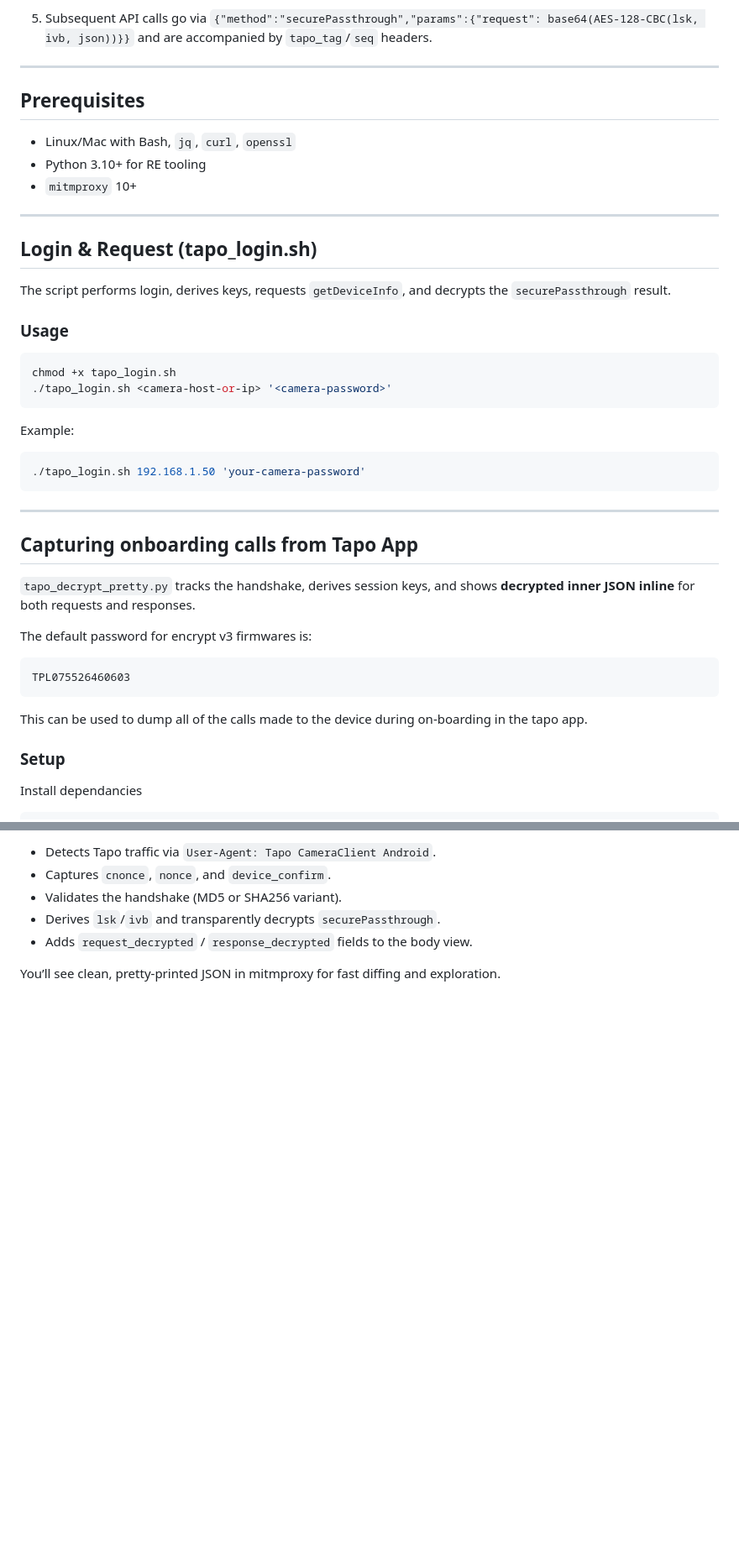
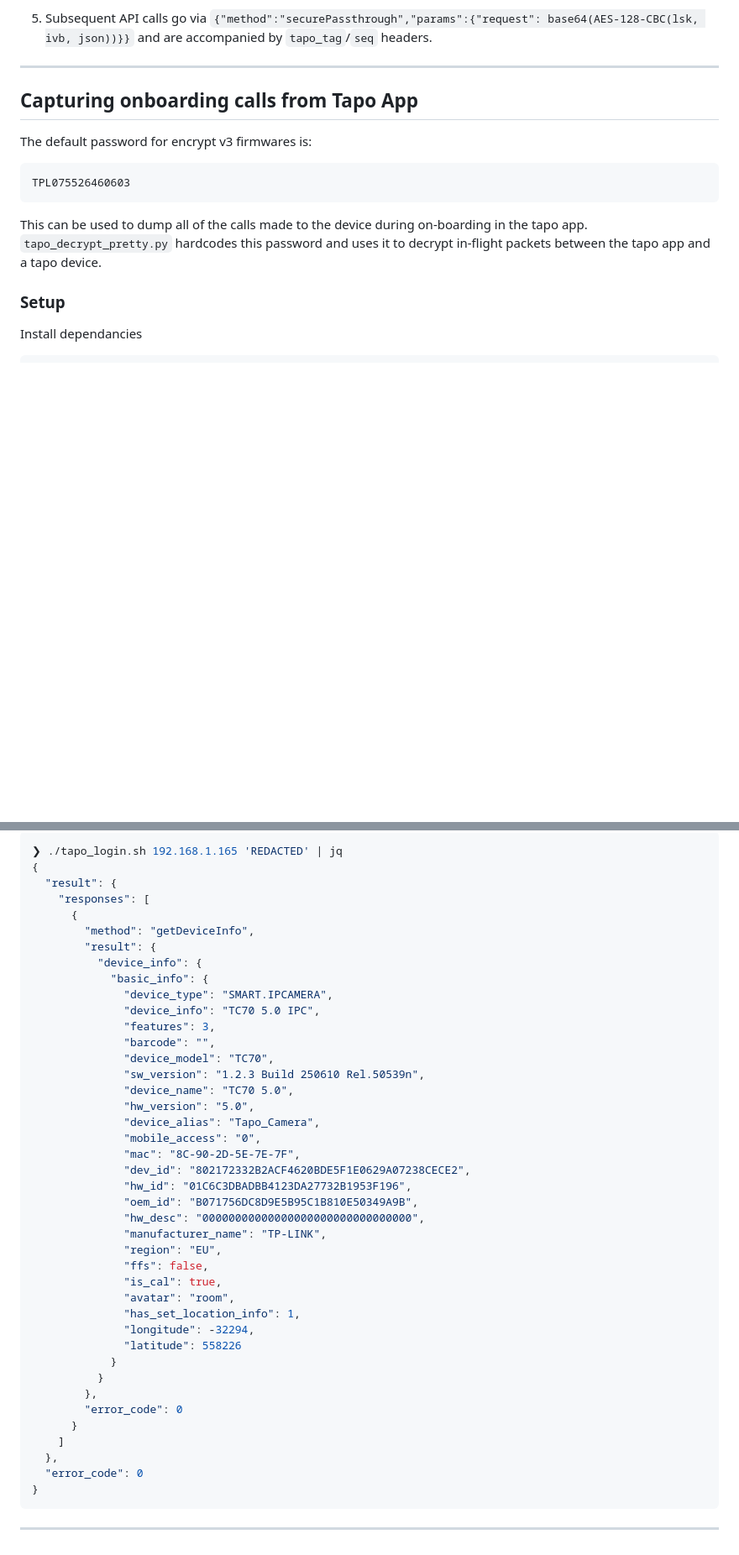
Before and after one commit to kennedn/tapo-onboarding, a Markdown page: README.md, 2 parts joined by grey strips. Shown at 84% size. Rendered like a GitHub page; blank space fills up the shorter version.

````diff
--- a/README.md
+++ b/README.md
@@ -34,36 +34,9 @@ Tools and notes for onboarding TP-Link Tapo cameras that use the v3 encryption m
 
 ---
 
-## Prerequisites
-
-* Linux/Mac with Bash, `jq`, `curl`, `openssl`
-* Python 3.10+ for RE tooling
-* `mitmproxy` 10+
-
----
-
-## Login & Request (tapo\_login.sh)
-
-The script performs login, derives keys, requests `getDeviceInfo`, and decrypts the `securePassthrough` result.
-
-### Usage
-
-```bash
-chmod +x tapo_login.sh
-./tapo_login.sh <camera-host-or-ip> '<camera-password>'
-```
-
-Example:
-
-```bash
-./tapo_login.sh 192.168.1.50 'your-camera-password'
-```
-
----
 
 ## Capturing onboarding calls from Tapo App
 
-`tapo_decrypt_pretty.py` tracks the handshake, derives session keys, and shows **decrypted inner JSON inline** for both requests and responses.
 
 The default password for encrypt v3 firmwares is:
 
@@ -71,7 +44,7 @@ The default password for encrypt v3 firmwares is:
 TPL075526460603
 ```
 
-This can be used to dump all of the calls made to the device during on-boarding in the tapo app.
+This can be used to dump all of the calls made to the device during on-boarding in the tapo app. `tapo_decrypt_pretty.py` hardcodes this password and uses it to decrypt in-flight packets between the tapo app and a tapo device.
 
 ### Setup
 
@@ -179,8 +171,46 @@ Point your Tapo client or your script to mitmproxy (HTTP(S) proxy). The addon:
 
-* Detects Tapo traffic via `User-Agent: Tapo CameraClient Android`.
-* Captures `cnonce`, `nonce`, and `device_confirm`.
-* Validates the handshake (MD5 or SHA256 variant).
-* Derives `lsk`/`ivb` and transparently decrypts `securePassthrough`.
-* Adds `request_decrypted` / `response_decrypted` fields to the body view.
+```bash
+❯ ./tapo_login.sh 192.168.1.165 'REDACTED' | jq
+{
+  "result": {
+    "responses": [
+      {
+        "method": "getDeviceInfo",
+        "result": {
+          "device_info": {
+            "basic_info": {
+              "device_type": "SMART.IPCAMERA",
+              "device_info": "TC70 5.0 IPC",
+              "features": 3,
+              "barcode": "",
+              "device_model": "TC70",
+              "sw_version": "1.2.3 Build 250610 Rel.50539n",
+              "device_name": "TC70 5.0",
+              "hw_version": "5.0",
+              "device_alias": "Tapo_Camera",
+              "mobile_access": "0",
+              "mac": "8C-90-2D-5E-7E-7F",
+              "dev_id": "802172332B2ACF4620BDE5F1E0629A07238CECE2",
+              "hw_id": "01C6C3DBADBB4123DA27732B1953F196",
+              "oem_id": "B071756DC8D9E5B95C1B810E50349A9B",
+              "hw_desc": "00000000000000000000000000000000",
+              "manufacturer_name": "TP-LINK",
+              "region": "EU",
+              "ffs": false,
+              "is_cal": true,
+              "avatar": "room",
+              "has_set_location_info": 1,
+              "longitude": -32294,
+              "latitude": 558226
+            }
+          }
+        },
+        "error_code": 0
+      }
+    ]
+  },
+  "error_code": 0
+}
+```
 
-You’ll see clean, pretty-printed JSON in mitmproxy for fast diffing and exploration.
+---
````
Also changed, not shown: other parts of README.md (+30 -11 lines), media/mitmproxy.png (added), media/mitmproxy_request_decrypted.png (added), 3 other files.
